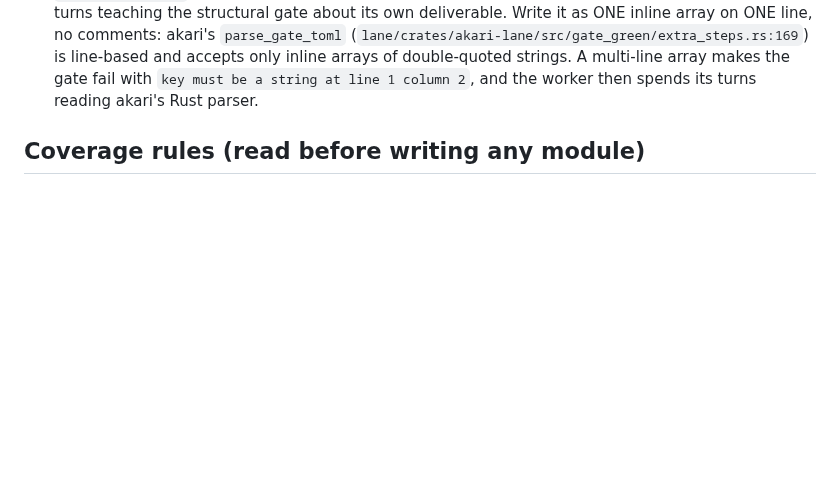
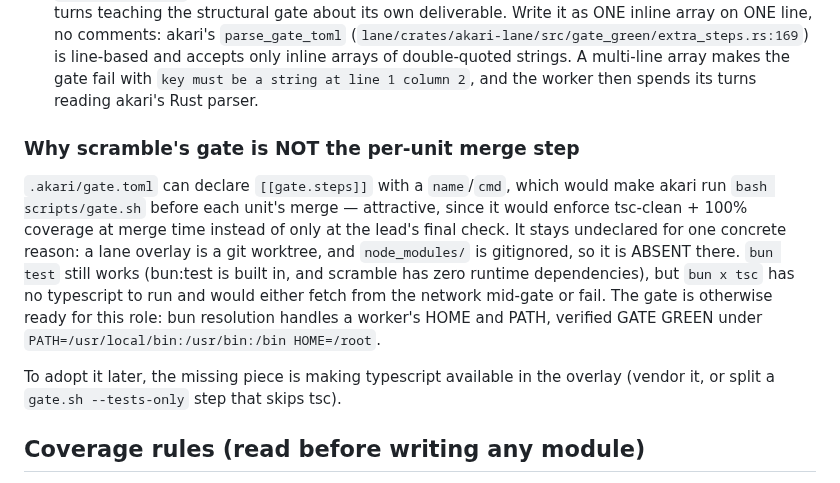
Before and after one commit to victoriacity/scramble, a Markdown page: PLAN.md, the part around the change. Drawn GitHub-style; blank space fills up the shorter version.

Commit message:
Record why scramble gate cannot serve as the per-unit merge step

```diff
--- a/PLAN.md
+++ b/PLAN.md
@@ -68,6 +68,22 @@ Four things that cost a round when learned the hard way:
    and accepts only inline arrays of double-quoted strings. A multi-line array
    makes the gate fail with `key must be a string at line 1 column 2`, and the
    worker then spends its turns reading akari's Rust parser.
+
+### Why scramble's gate is NOT the per-unit merge step
+
+`.akari/gate.toml` can declare `[[gate.steps]]` with a `name`/`cmd`, which would
+make akari run `bash scripts/gate.sh` before each unit's merge — attractive,
+since it would enforce tsc-clean + 100% coverage at merge time instead of only
+at the lead's final check. It stays undeclared for one concrete reason: a lane
+overlay is a git worktree, and `node_modules/` is gitignored, so it is ABSENT
+there. `bun test` still works (bun:test is built in, and scramble has zero
+runtime dependencies), but `bun x tsc` has no typescript to run and would either
+fetch from the network mid-gate or fail. The gate is otherwise ready for this
+role: bun resolution handles a worker's HOME and PATH, verified GATE GREEN under
+`PATH=/usr/local/bin:/usr/bin:/bin HOME=/root`.
+
+To adopt it later, the missing piece is making typescript available in the
+overlay (vendor it, or split a `gate.sh --tests-only` step that skips tsc).
 
 ## Coverage rules (read before writing any module)
 
```
